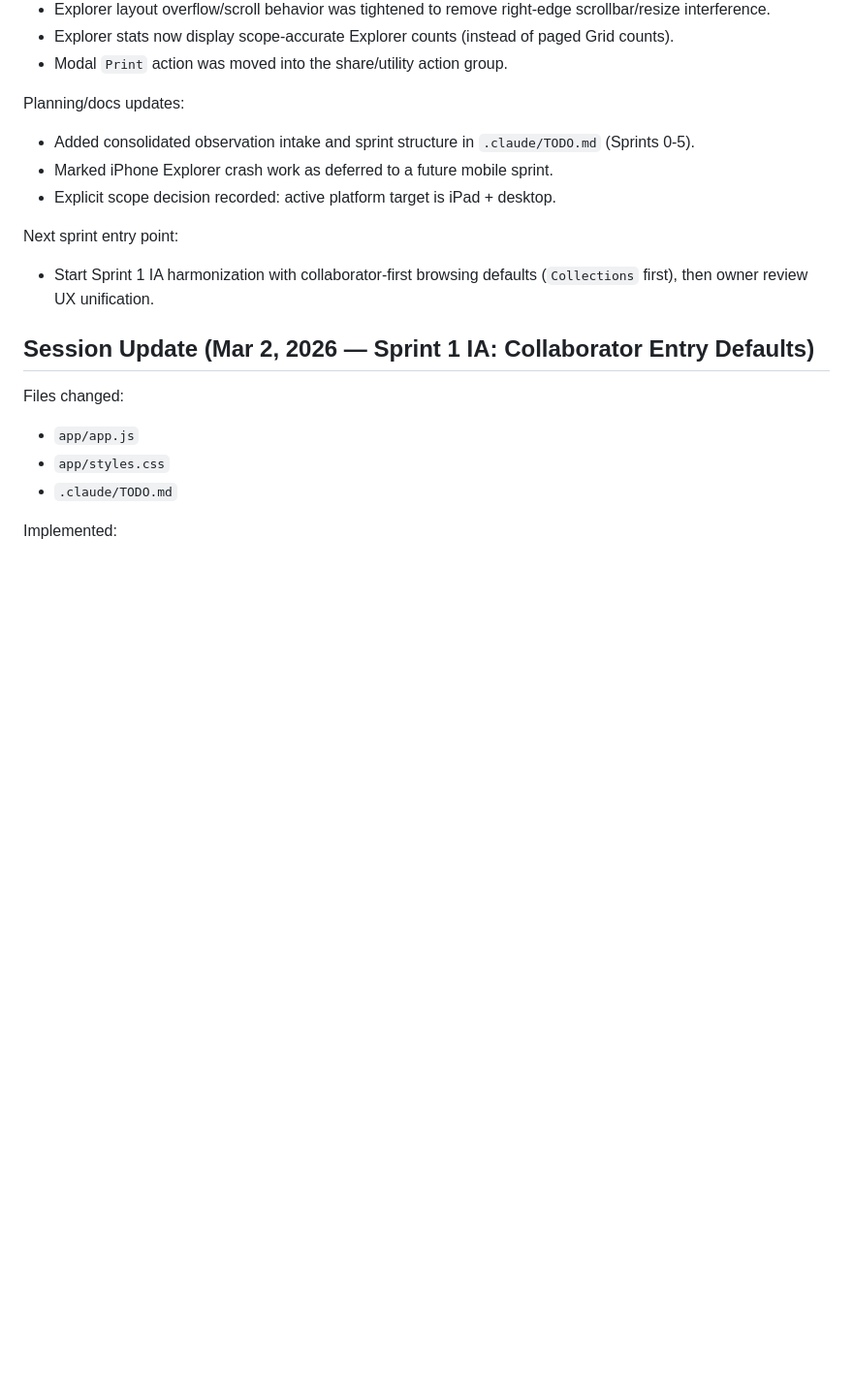
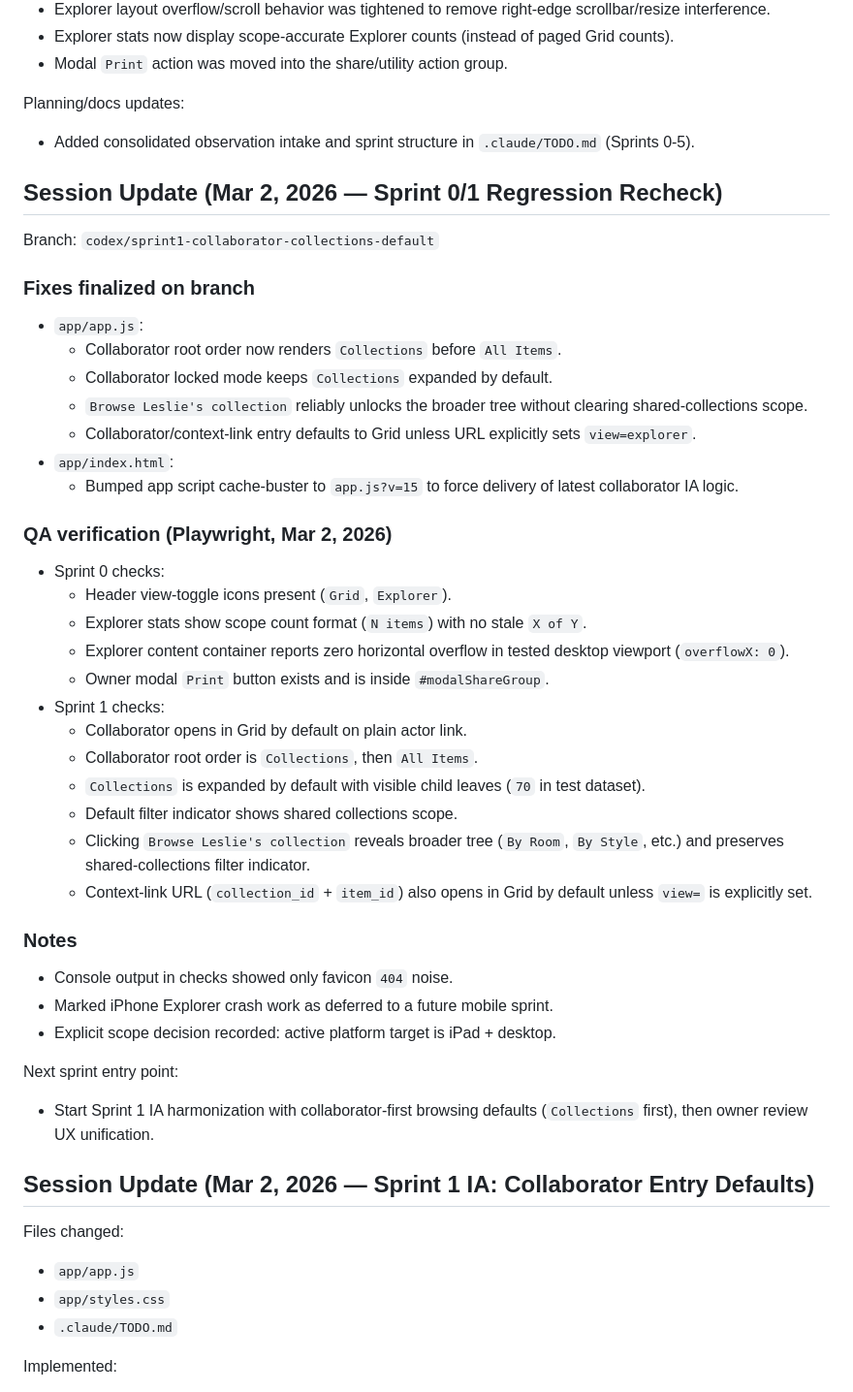
Before and after one commit to jbrannigan/Inspirations, a Markdown page: .claude/RESUME.md, the part around the change. Shown at 97% size. Drawn GitHub-style; blank space fills up the shorter version.

Commit message:
docs: record sprint 0/1 regression recheck status

```diff
--- a/.claude/RESUME.md
+++ b/.claude/RESUME.md
@@ -258,6 +258,39 @@ Implemented (Sprint 0 prioritized items):
 
 Planning/docs updates:
 - Added consolidated observation intake and sprint structure in `.claude/TODO.md` (Sprints 0-5).
+
+## Session Update (Mar 2, 2026 — Sprint 0/1 Regression Recheck)
+
+Branch: `codex/sprint1-collaborator-collections-default`
+
+### Fixes finalized on branch
+
+- `app/app.js`:
+  - Collaborator root order now renders `Collections` before `All Items`.
+  - Collaborator locked mode keeps `Collections` expanded by default.
+  - `Browse Leslie's collection` reliably unlocks the broader tree without clearing shared-collections scope.
+  - Collaborator/context-link entry defaults to Grid unless URL explicitly sets `view=explorer`.
+- `app/index.html`:
+  - Bumped app script cache-buster to `app.js?v=15` to force delivery of latest collaborator IA logic.
+
+### QA verification (Playwright, Mar 2, 2026)
+
+- Sprint 0 checks:
+  - Header view-toggle icons present (`Grid`, `Explorer`).
+  - Explorer stats show scope count format (`N items`) with no stale `X of Y`.
+  - Explorer content container reports zero horizontal overflow in tested desktop viewport (`overflowX: 0`).
+  - Owner modal `Print` button exists and is inside `#modalShareGroup`.
+- Sprint 1 checks:
+  - Collaborator opens in Grid by default on plain actor link.
+  - Collaborator root order is `Collections`, then `All Items`.
+  - `Collections` is expanded by default with visible child leaves (`70` in test dataset).
+  - Default filter indicator shows shared collections scope.
+  - Clicking `Browse Leslie's collection` reveals broader tree (`By Room`, `By Style`, etc.) and preserves shared-collections filter indicator.
+  - Context-link URL (`collection_id` + `item_id`) also opens in Grid by default unless `view=` is explicitly set.
+
+### Notes
+
+- Console output in checks showed only favicon `404` noise.
 - Marked iPhone Explorer crash work as deferred to a future mobile sprint.
 - Explicit scope decision recorded: active platform target is iPad + desktop.
 
```
